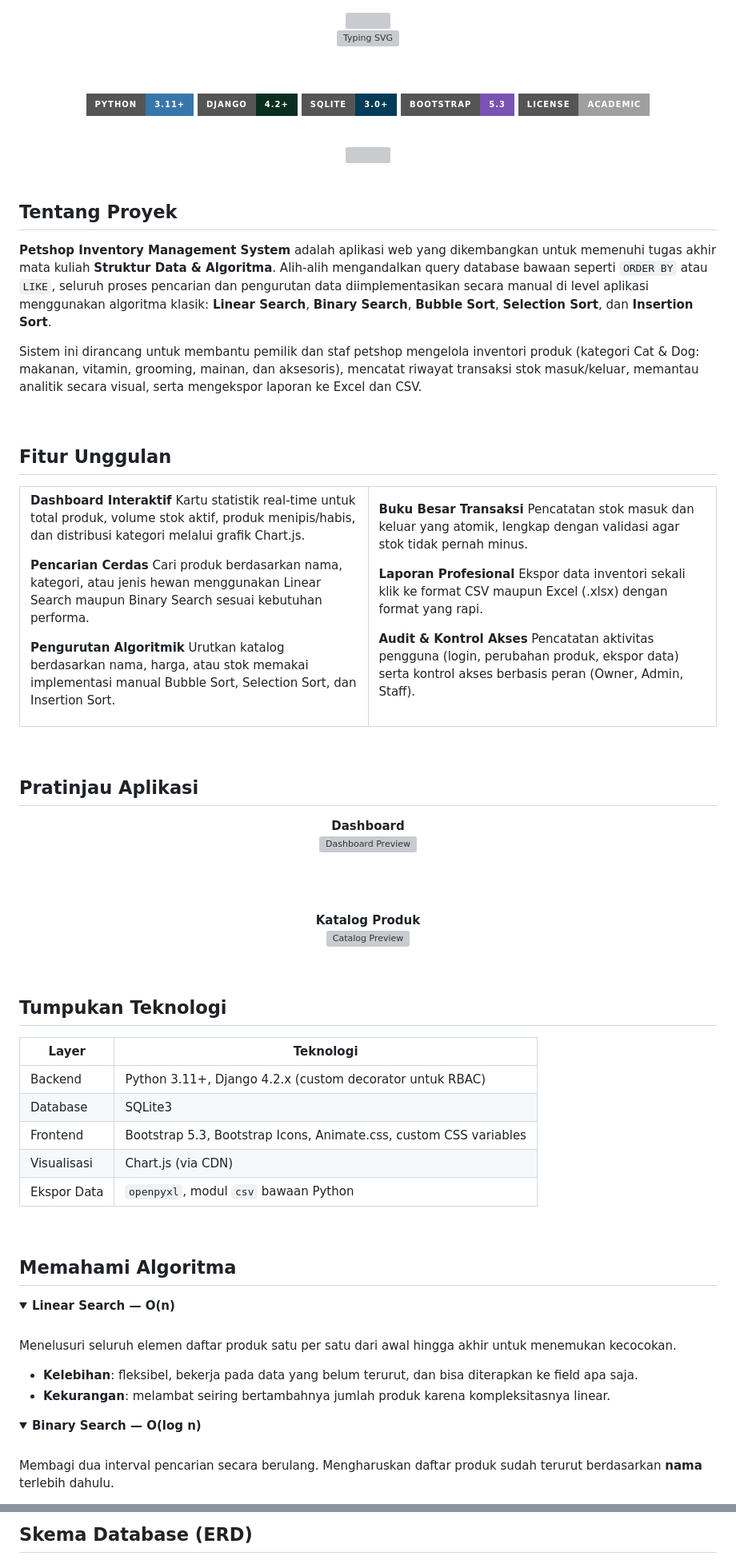
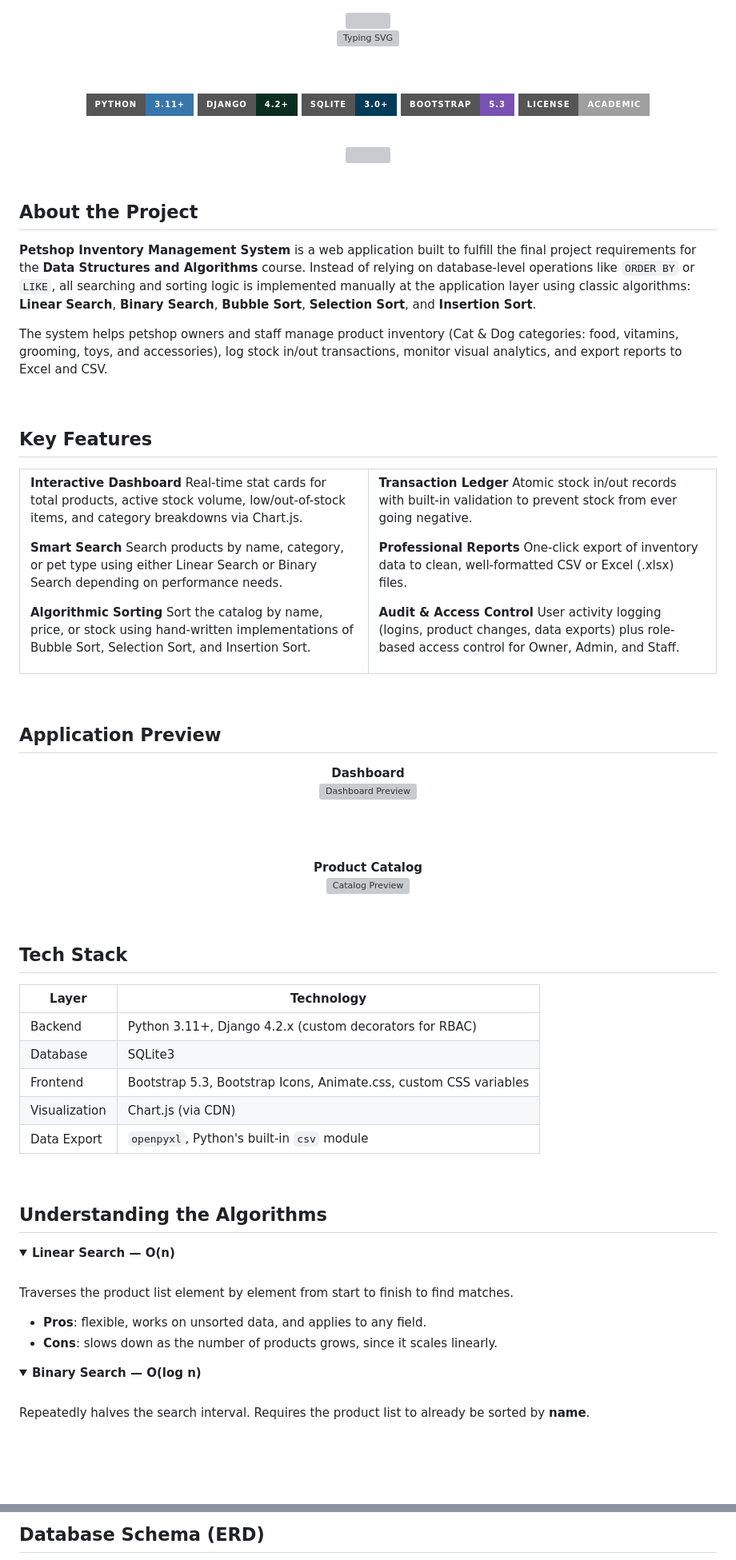
Before and after one commit to dallenfriedolinmanueldaely-creator/PetShop-Inventory-Management-System, a Markdown page: README.md, 2 parts joined by grey strips. Shown at 80% size. Rendered like a GitHub page; folded sections open; badges without logos; blank space fills up the shorter version; grey boxes are pictures that could not be loaded.

````diff
--- a/README.md
+++ b/README.md
@@ -24,40 +24,40 @@
 
 <br/>
 
-## Tentang Proyek
+## About the Project
 
-**Petshop Inventory Management System** adalah aplikasi web yang dikembangkan untuk memenuhi tugas akhir mata kuliah **Struktur Data & Algoritma**. Alih-alih mengandalkan query database bawaan seperti `ORDER BY` atau `LIKE`, seluruh proses pencarian dan pengurutan data diimplementasikan secara manual di level aplikasi menggunakan algoritma klasik: **Linear Search**, **Binary Search**, **Bubble Sort**, **Selection Sort**, dan **Insertion Sort**.
+**Petshop Inventory Management System** is a web application built to fulfill the final project requirements for the **Data Structures and Algorithms** course. Instead of relying on database-level operations like `ORDER BY` or `LIKE`, all searching and sorting logic is implemented manually at the application layer using classic algorithms: **Linear Search**, **Binary Search**, **Bubble Sort**, **Selection Sort**, and **Insertion Sort**.
 
-Sistem ini dirancang untuk membantu pemilik dan staf petshop mengelola inventori produk (kategori Cat & Dog: makanan, vitamin, grooming, mainan, dan aksesoris), mencatat riwayat transaksi stok masuk/keluar, memantau analitik secara visual, serta mengekspor laporan ke Excel dan CSV.
+The system helps petshop owners and staff manage product inventory (Cat & Dog categories: food, vitamins, grooming, toys, and accessories), log stock in/out transactions, monitor visual analytics, and export reports to Excel and CSV.
 
 <br/>
 
-## Fitur Unggulan
+## Key Features
 
 <table>
 <tr>
 <td width="50%" valign="top">
 
-**Dashboard Interaktif**
-Kartu statistik real-time untuk total produk, volume stok aktif, produk menipis/habis, dan distribusi kategori melalui grafik Chart.js.
+**Interactive Dashboard**
+Real-time stat cards for total products, active stock volume, low/out-of-stock items, and category breakdowns via Chart.js.
 
-**Pencarian Cerdas**
-Cari produk berdasarkan nama, kategori, atau jenis hewan menggunakan Linear Search maupun Binary Search sesuai kebutuhan performa.
+**Smart Search**
+Search products by name, category, or pet type using either Linear Search or Binary Search depending on performance needs.
 
-**Pengurutan Algoritmik**
-Urutkan katalog berdasarkan nama, harga, atau stok memakai implementasi manual Bubble Sort, Selection Sort, dan Insertion Sort.
+**Algorithmic Sorting**
+Sort the catalog by name, price, or stock using hand-written implementations of Bubble Sort, Selection Sort, and Insertion Sort.
 
 </td>
 <td width="50%" valign="top">
 
-**Buku Besar Transaksi**
-Pencatatan stok masuk dan keluar yang atomik, lengkap dengan validasi agar stok tidak pernah minus.
+**Transaction Ledger**
+Atomic stock in/out records with built-in validation to prevent stock from ever going negative.
 
-**Laporan Profesional**
-Ekspor data inventori sekali klik ke format CSV maupun Excel (.xlsx) dengan format yang rapi.
+**Professional Reports**
+One-click export of inventory data to clean, well-formatted CSV or Excel (.xlsx) files.
 
-**Audit & Kontrol Akses**
-Pencatatan aktivitas pengguna (login, perubahan produk, ekspor data) serta kontrol akses berbasis peran (Owner, Admin, Staff).
+**Audit & Access Control**
+User activity logging (logins, product changes, data exports) plus role-based access control for Owner, Admin, and Staff.
 
 </td>
 </tr>
@@ -65,7 +65,7 @@ Pencatatan aktivitas pengguna (login, perubahan produk, ekspor data) serta kontr
 
 <br/>
 
-## Pratinjau Aplikasi
+## Application Preview
 
 <div align="center">
 
@@ -75,7 +75,7 @@ Pencatatan aktivitas pengguna (login, perubahan produk, ekspor data) serta kontr
 
 <br/><br/>
 
-**Katalog Produk**
+**Product Catalog**
 <br/>
 <img src="https://raw.githubusercontent.com/username/repo-name/main/docs/screenshots/catalog.png" width="85%" alt="Catalog Preview"/>
 
@@ -83,33 +83,33 @@ Pencatatan aktivitas pengguna (login, perubahan produk, ekspor data) serta kontr
 
 <br/>
 
-## Tumpukan Teknologi
+## Tech Stack
 
-| Layer | Teknologi |
+| Layer | Technology |
 |---|---|
-| Backend | Python 3.11+, Django 4.2.x (custom decorator untuk RBAC) |
+| Backend | Python 3.11+, Django 4.2.x (custom decorators for RBAC) |
 | Database | SQLite3 |
 | Frontend | Bootstrap 5.3, Bootstrap Icons, Animate.css, custom CSS variables |
-| Visualisasi | Chart.js (via CDN) |
-| Ekspor Data | `openpyxl`, modul `csv` bawaan Python |
+| Visualization | Chart.js (via CDN) |
+| Data Export | `openpyxl`, Python's built-in `csv` module |
 
 <br/>
 
-## Memahami Algoritma
+## Understanding the Algorithms
 
 <details>
 <summary><b>Linear Search — O(n)</b></summary>
 <br/>
 
-Menelusuri seluruh elemen daftar produk satu per satu dari awal hingga akhir untuk menemukan kecocokan.
+Traverses the product list element by element from start to finish to find matches.
 
-- **Kelebihan**: fleksibel, bekerja pada data yang belum terurut, dan bisa diterapkan ke field apa saja.
-- **Kekurangan**: melambat seiring bertambahnya jumlah produk karena kompleksitasnya linear.
+- **Pros**: flexible, works on unsorted data, and applies to any field.
+- **Cons**: slows down as the number of products grows, since it scales linearly.
 </details>
 
 <details>
 <summary><b>Binary Search — O(log n)</b></summary>
 <br/>
 
-Membagi dua interval pencarian secara berulang. Mengharuskan daftar produk sudah terurut berdasarkan **nama** terlebih dahulu.
+Repeatedly halves the search interval. Requires the product list to already be sorted by **name**.
 
@@ -215,7 +215,7 @@ Pet Shop Management System/
 
 <br/>
 
-## Skema Database (ERD)
+## Database Schema (ERD)
 
 ```mermaid
 erDiagram
````
Also changed, not shown: other parts of README.md (+64 -64 lines).
